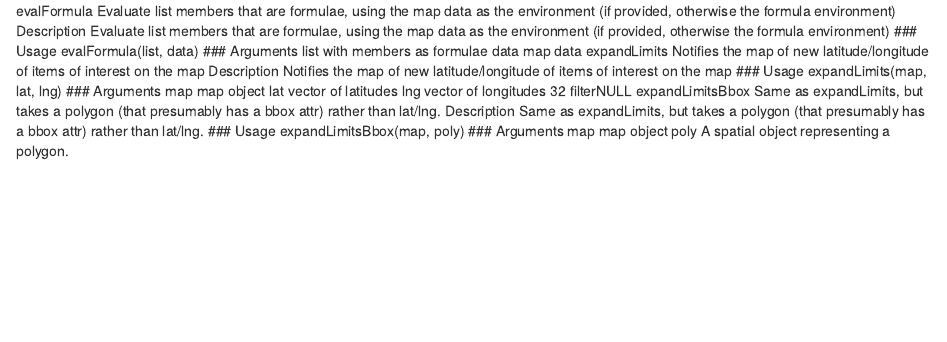
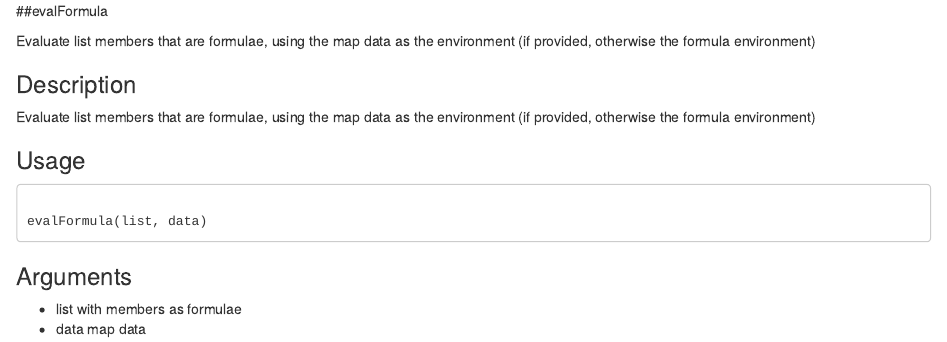
Before and after one commit to RWorkshop/ForestryAnalyticsWithR, an R Markdown document (evalFormula.Rmd): the page in a window 1100 px wide, from its top. Rendered offline with R 4.5, knitr and Pandoc, with nearby package versions.

Commit message:
Update evalFormula.Rmd

```diff
--- a/evalFormula.Rmd
+++ b/evalFormula.Rmd
@@ -1,30 +1,16 @@
-evalFormula Evaluate list members that are formulae, using the map data as the
-environment (if provided, otherwise the formula environment)
-Description
+##evalFormula
+
+Evaluate list members that are formulae, using the map data as the environment (if provided, otherwise the formula environment)
+
+### Description
 Evaluate list members that are formulae, using the map data as the environment (if provided, otherwise
 the formula environment)
+
 ### Usage
+<pre><code>
 evalFormula(list, data)
+</code></pre>
+
 ### Arguments
-list with members as formulae
-data map data
-expandLimits Notifies the map of new latitude/longitude of items of interest on the
-map
-Description
-Notifies the map of new latitude/longitude of items of interest on the map
-### Usage
-expandLimits(map, lat, lng)
-### Arguments
-map map object
-lat vector of latitudes
-lng vector of longitudes
-32 filterNULL
-expandLimitsBbox Same as expandLimits, but takes a polygon (that presumably has a
-bbox attr) rather than lat/lng.
-Description
-Same as expandLimits, but takes a polygon (that presumably has a bbox attr) rather than lat/lng.
-### Usage
-expandLimitsBbox(map, poly)
-### Arguments
-map map object
-poly A spatial object representing a polygon.
+* list with members as formulae
+* data map data
```
